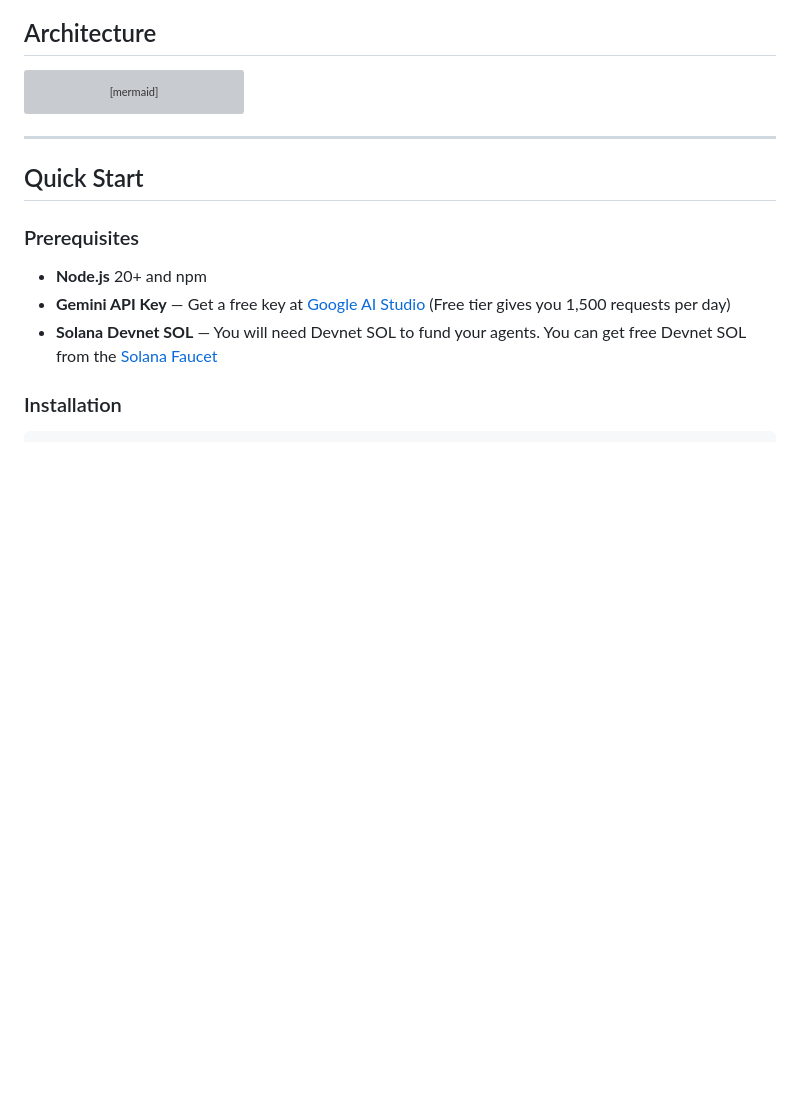
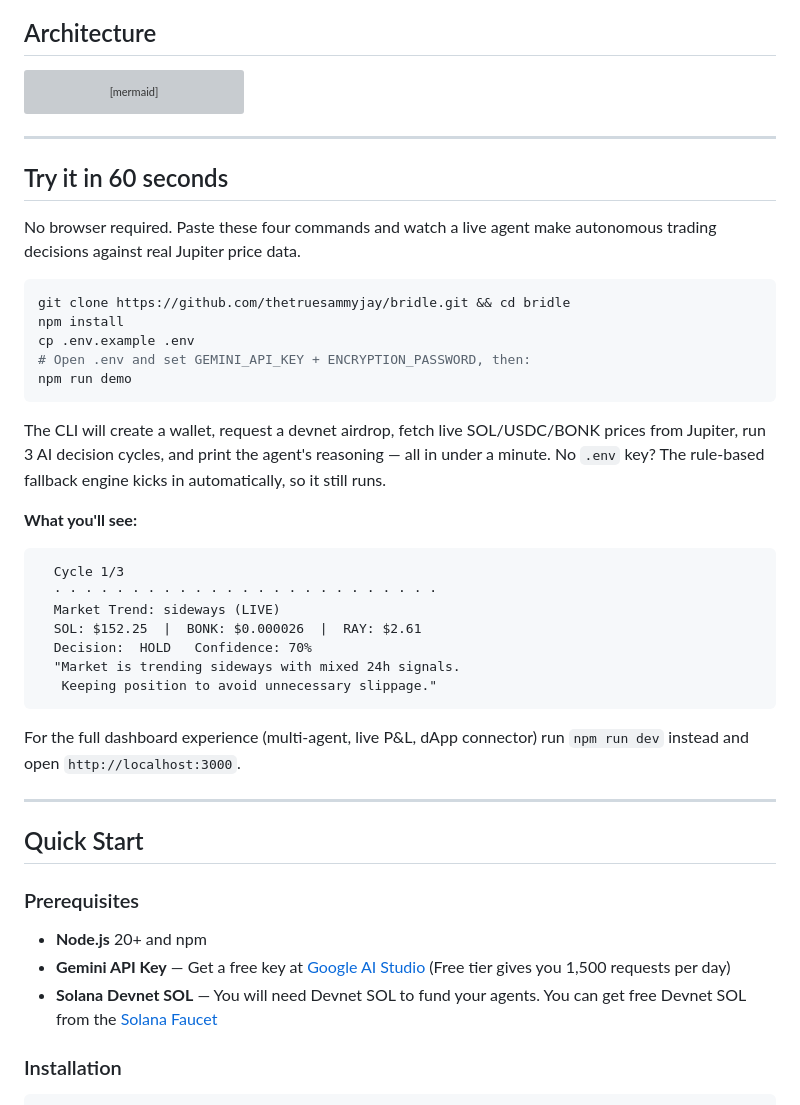
Before and after one commit to thetruesammyjay/bridle, a Markdown page: README.md, the part around the change. Rendered like a GitHub page; blank space fills up the shorter version; grey boxes are pictures that could not be loaded.

Commit message:
docs: add Try it in 60 seconds section to README

````diff
--- a/README.md
+++ b/README.md
@@ -81,6 +81,36 @@ graph TB
     WCS -->|Approval via WS| UI
     WCS -->|Signs via| W
 ```
+
+---
+
+## Try it in 60 seconds
+
+No browser required. Paste these four commands and watch a live agent make autonomous trading decisions against real Jupiter price data.
+
+```bash
+git clone https://github.com/thetruesammyjay/bridle.git && cd bridle
+npm install
+cp .env.example .env
+# Open .env and set GEMINI_API_KEY + ENCRYPTION_PASSWORD, then:
+npm run demo
+```
+
+The CLI will create a wallet, request a devnet airdrop, fetch live SOL/USDC/BONK prices from Jupiter, run 3 AI decision cycles, and print the agent's reasoning — all in under a minute. No `.env` key? The rule-based fallback engine kicks in automatically, so it still runs.
+
+**What you'll see:**
+
+```
+  Cycle 1/3
+  · · · · · · · · · · · · · · · · · · · · · · · · ·
+  Market Trend: sideways (LIVE)
+  SOL: $152.25  |  BONK: $0.000026  |  RAY: $2.61
+  Decision:  HOLD   Confidence: 70%
+  "Market is trending sideways with mixed 24h signals.
+   Keeping position to avoid unnecessary slippage."
+```
+
+For the full dashboard experience (multi-agent, live P&L, dApp connector) run `npm run dev` instead and open `http://localhost:3000`.
 
 ---
 
````
